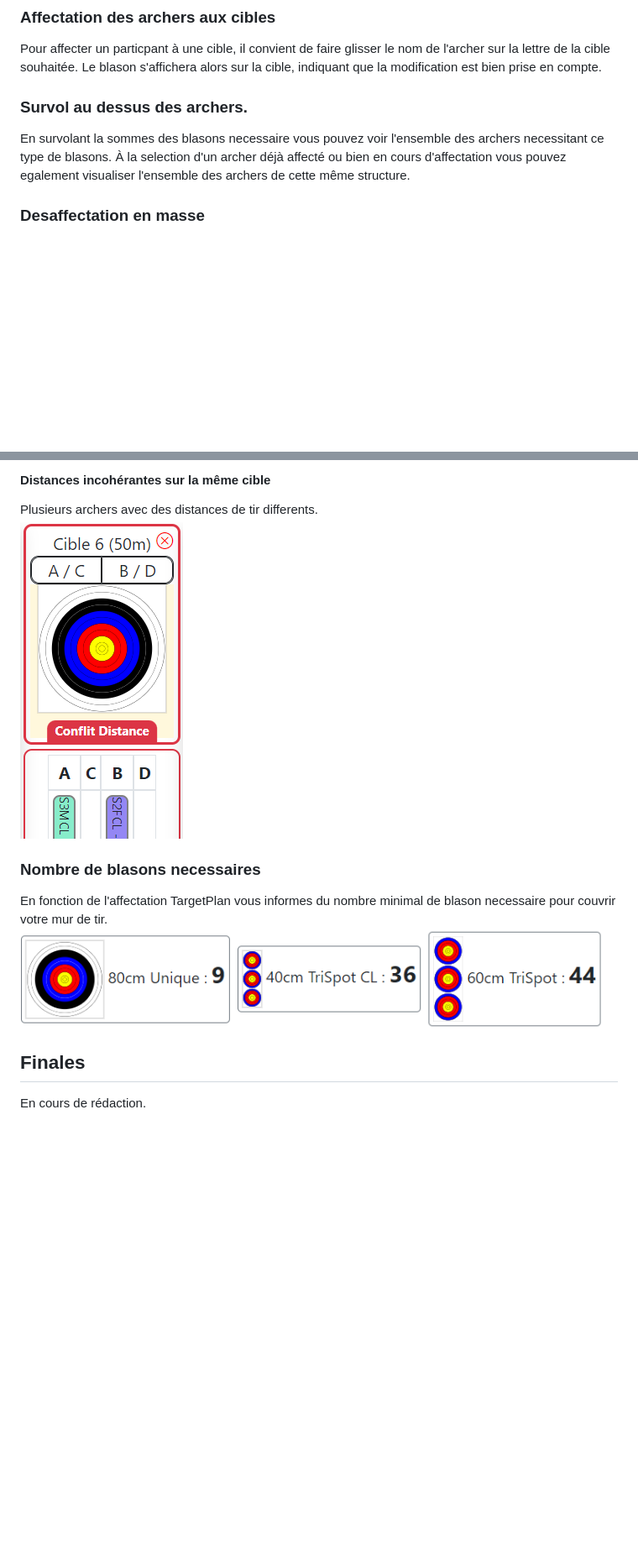
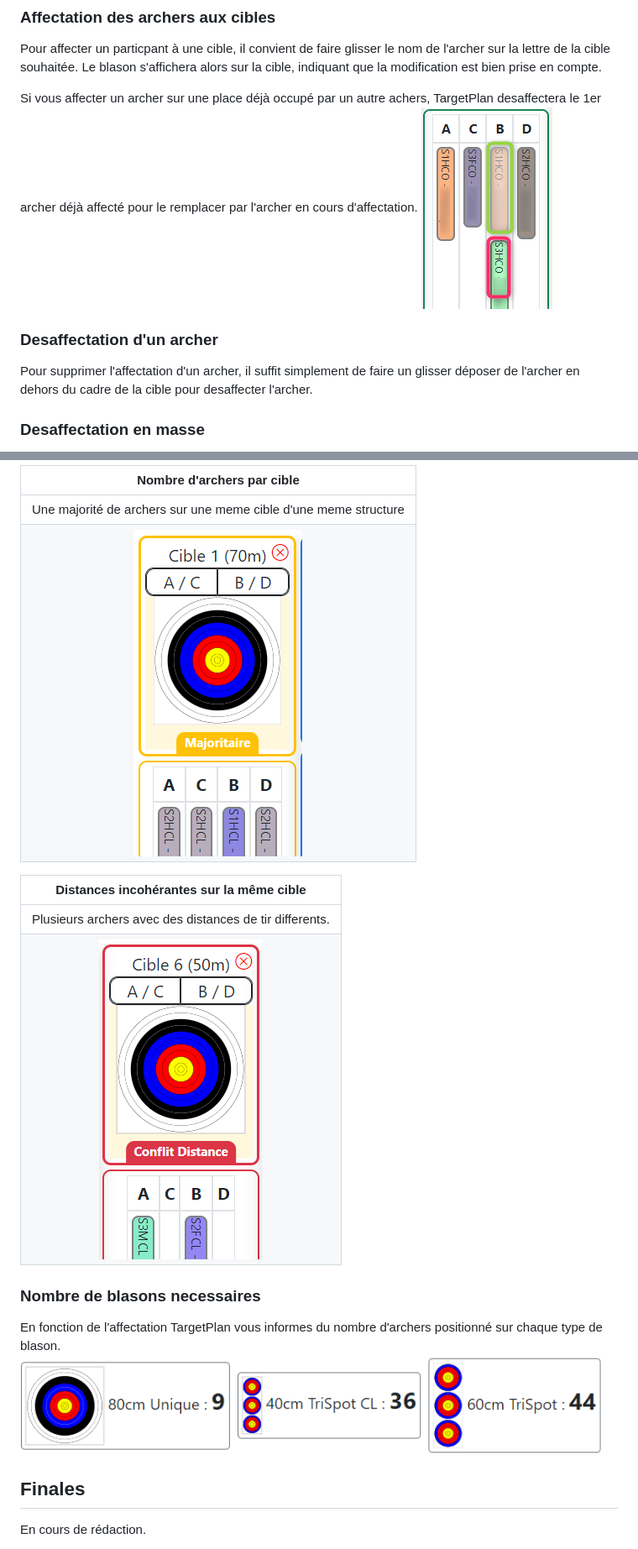
Before and after one commit to protheus6/IanseoModules, a Markdown page: README.md, 2 parts joined by grey strips. Shown at 84% size. GitHub-like rendering; pictures changed too: Docs/image-8.png (added); blank space fills up the shorter version.

```diff
--- a/README.md
+++ b/README.md
@@ -37,9 +51,11 @@ Lors de chaque ouverture de TargetPlan, le module affectera une couleur differen
 Pour affecter un particpant à une cible, il convient de faire glisser le nom de l'archer sur la lettre de la cible souhaitée.
 Le blason s'affichera alors sur la cible, indiquant que la modification est bien prise en compte.
 
-### Survol au dessus des archers.
-En survolant la sommes des blasons necessaire vous pouvez voir l'ensemble des archers necessitant ce type de blasons.
-À la selection d'un archer déjà affecté ou bien en cours d'affectation vous pouvez egalement visualiser l'ensemble des archers de cette même structure.
+Si vous affecter un archer sur une place déjà occupé par un autre achers, TargetPlan desaffectera le 1er archer déjà affecté pour le remplacer par l'archer en cours d'affectation.
+![Suppression Affectation](Docs/image-8.png)
+
+### Desaffectation d'un archer
+Pour supprimer l'affectation d'un archer, il suffit simplement de faire un glisser déposer de l'archer en dehors du cadre de la cible pour desaffecter l'archer.
 
 ### Desaffectation en masse
 Il est également possible de supprimer l'affectation d'une cible entière. Pour cela, il vous suffit de cliquer en haut à droite de la cible avec de supprimer ces archers affectés.\
@@ -67,12 +82,17 @@ Une majorité de archers sur une meme cible d'une meme structure\
 
-#### Distances incohérantes sur la même cible
-Plusieurs archers avec des distances de tir differents.\
-![Melanges de distances sur une cible](Docs/image-4.png)
+|Nombre d'archers par cible |
+| :----: |
+| Une majorité de archers sur une meme cible d'une meme structure |
+| ![Une structure est majoritaire sur la cible](Docs/image-3.png) |
+
+| Distances incohérantes sur la même cible |
+| :----: |
+| Plusieurs archers avec des distances de tir differents. |
+| ![Melanges de distances sur une cible](Docs/image-4.png) |
 
 ### Nombre de blasons necessaires
-En fonction de l'affectation TargetPlan vous informes du nombre minimal de blason necessaire pour couvrir votre mur de tir.
+En fonction de l'affectation TargetPlan vous informes du nombre d'archers positionné sur chaque type de blason.
 ![Recap Blasons](Docs/image-6.png)
-
 
 ## Finales
 En cours de rédaction.
```
Also changed, not shown: other parts of README.md (+28 -15 lines), Docs/TargetPlan_home.png (added), Docs/image-0.png (added).
